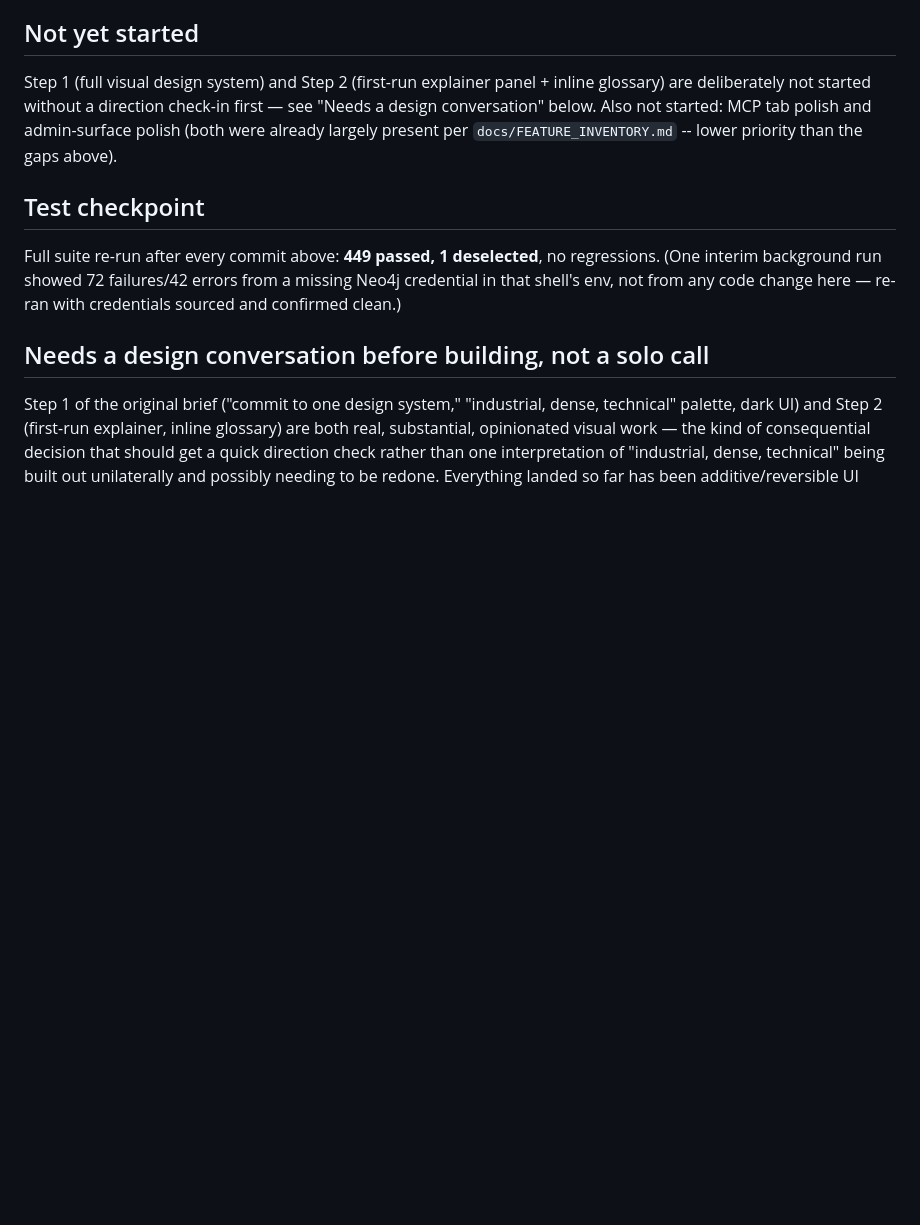
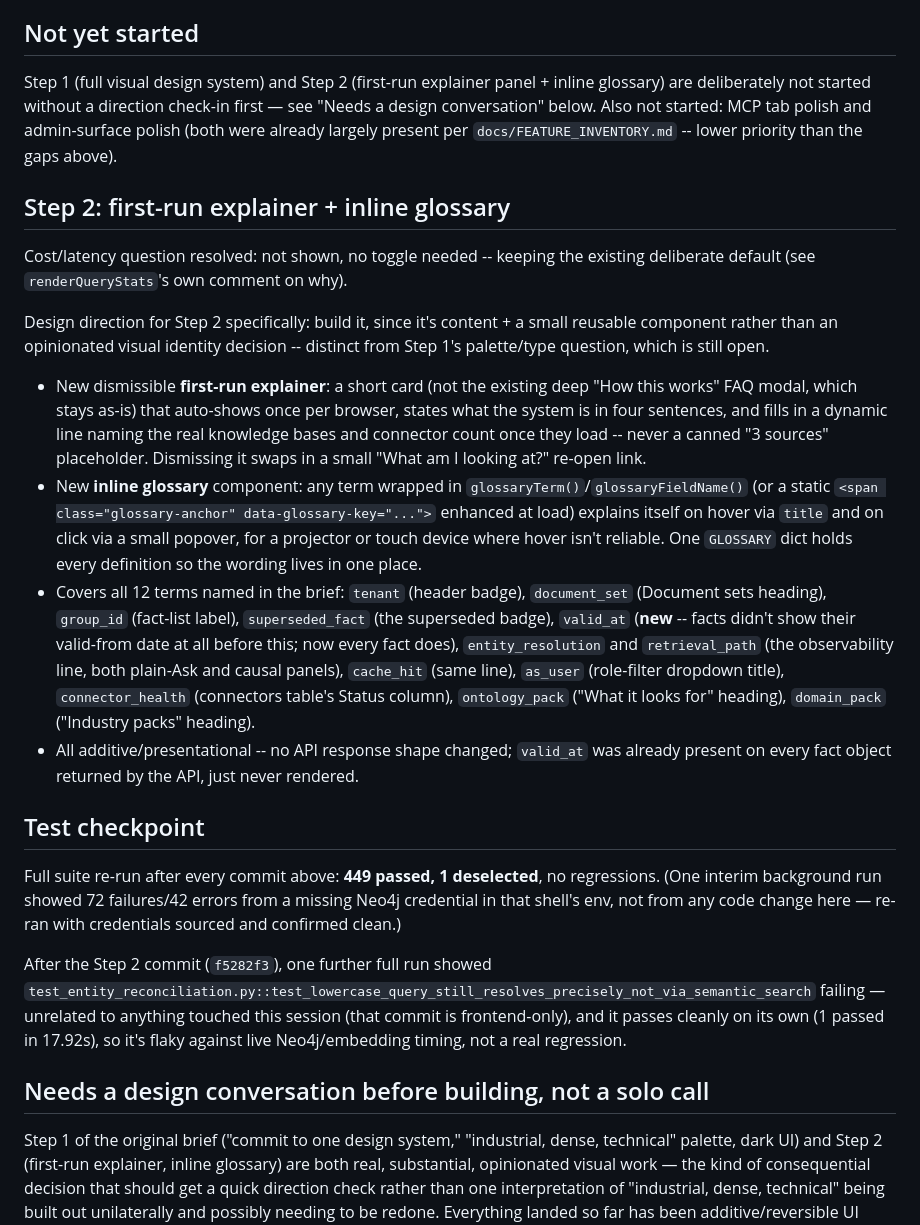
Before and after one commit to ananyat24/saxon-context-engine, a Markdown page: docs/DEMO_POLISH_CHANGELOG.md, the part around the change. Rendered like a GitHub page; blank space fills up the shorter version.

Commit message:
Update changelog: Step 2 done, flaky-test note

```diff
--- a/docs/DEMO_POLISH_CHANGELOG.md
+++ b/docs/DEMO_POLISH_CHANGELOG.md
@@ -59,10 +59,23 @@ The original brief said: "if this is not feasible without touching ingestion int
 
 Step 1 (full visual design system) and Step 2 (first-run explainer panel + inline glossary) are deliberately not started without a direction check-in first — see "Needs a design conversation" below. Also not started: MCP tab polish and admin-surface polish (both were already largely present per `docs/FEATURE_INVENTORY.md` -- lower priority than the gaps above).
 
+## Step 2: first-run explainer + inline glossary
+
+Cost/latency question resolved: not shown, no toggle needed -- keeping the existing deliberate default (see `renderQueryStats`'s own comment on why).
+
+Design direction for Step 2 specifically: build it, since it's content + a small reusable component rather than an opinionated visual identity decision -- distinct from Step 1's palette/type question, which is still open.
+
+- New dismissible **first-run explainer**: a short card (not the existing deep "How this works" FAQ modal, which stays as-is) that auto-shows once per browser, states what the system is in four sentences, and fills in a dynamic line naming the real knowledge bases and connector count once they load -- never a canned "3 sources" placeholder. Dismissing it swaps in a small "What am I looking at?" re-open link.
+- New **inline glossary** component: any term wrapped in `glossaryTerm()`/`glossaryFieldName()` (or a static `<span class="glossary-anchor" data-glossary-key="...">` enhanced at load) explains itself on hover via `title` and on click via a small popover, for a projector or touch device where hover isn't reliable. One `GLOSSARY` dict holds every definition so the wording lives in one place.
+- Covers all 12 terms named in the brief: `tenant` (header badge), `document_set` (Document sets heading), `group_id` (fact-list label), `superseded_fact` (the superseded badge), `valid_at` (**new** -- facts didn't show their valid-from date at all before this; now every fact does), `entity_resolution` and `retrieval_path` (the observability line, both plain-Ask and causal panels), `cache_hit` (same line), `as_user` (role-filter dropdown title), `connector_health` (connectors table's Status column), `ontology_pack` ("What it looks for" heading), `domain_pack` ("Industry packs" heading).
+- All additive/presentational -- no API response shape changed; `valid_at` was already present on every fact object returned by the API, just never rendered.
+
 ## Test checkpoint
 
 Full suite re-run after every commit above: **449 passed, 1 deselected**, no regressions. (One interim background run showed 72 failures/42 errors from a missing Neo4j credential in that shell's env, not from any code change here — re-ran with credentials sourced and confirmed clean.)
 
+After the Step 2 commit (`f5282f3`), one further full run showed `test_entity_reconciliation.py::test_lowercase_query_still_resolves_precisely_not_via_semantic_search` failing — unrelated to anything touched this session (that commit is frontend-only), and it passes cleanly on its own (1 passed in 17.92s), so it's flaky against live Neo4j/embedding timing, not a real regression.
+
 ## Needs a design conversation before building, not a solo call
 
 Step 1 of the original brief ("commit to one design system," "industrial, dense, technical" palette, dark UI) and Step 2 (first-run explainer, inline glossary) are both real, substantial, opinionated visual work — the kind of consequential decision that should get a quick direction check rather than one interpretation of "industrial, dense, technical" being built out unilaterally and possibly needing to be redone. Everything landed so far has been additive/reversible UI work fitting inside the existing look; a genuine palette-and-type-system pass is a different scale of change.
```
